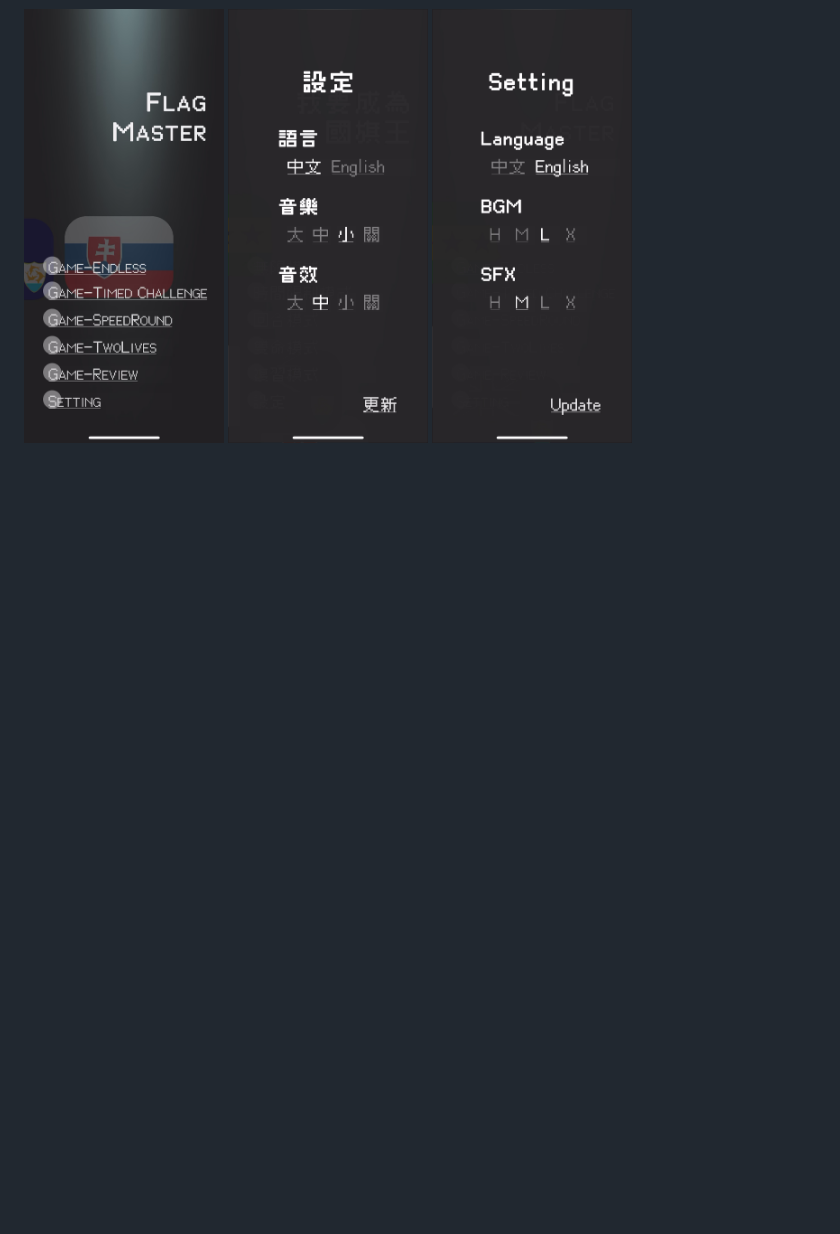
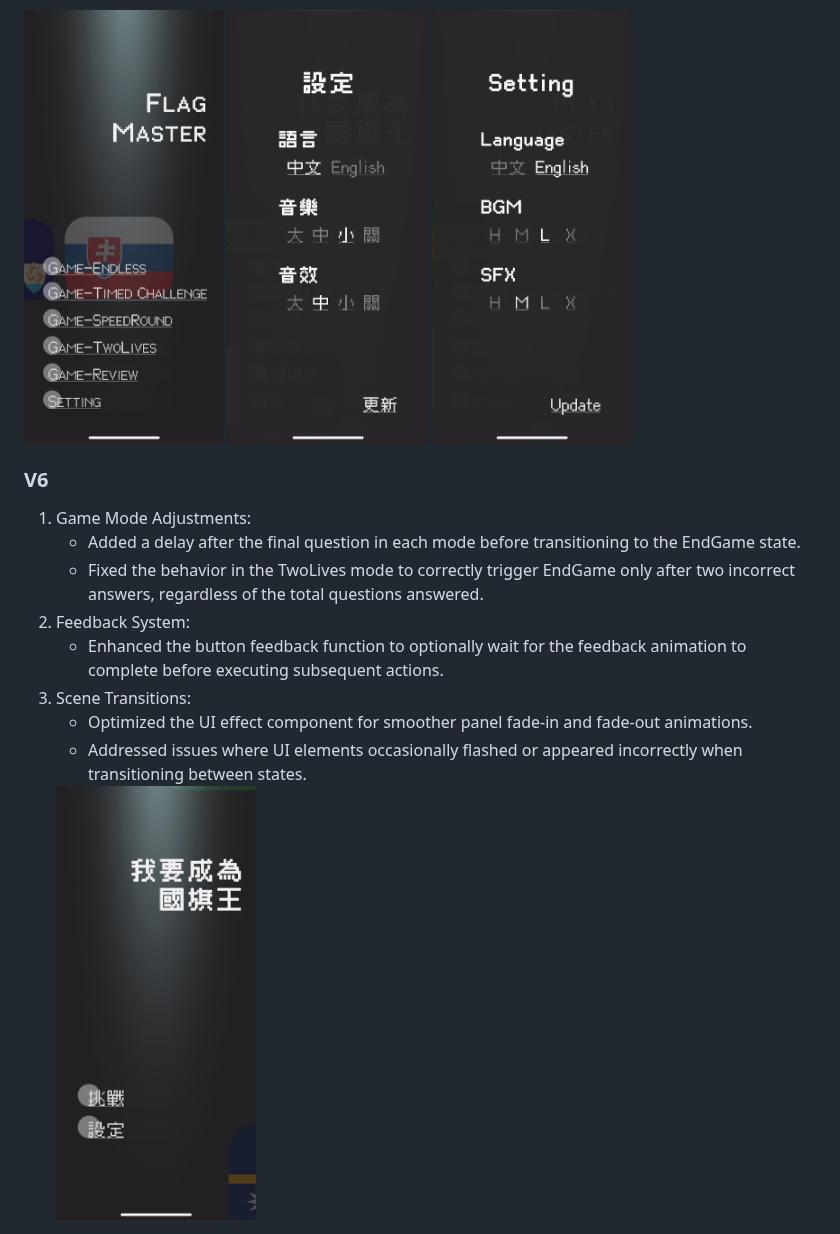
Before and after one commit to BigTsung/FlagMaster, a Markdown page: README.md, the part around the change. Drawn GitHub-style; pictures changed too: Images/Project_FlagMaster_V6.png (added); blank space fills up the shorter version.

```diff
--- a/README.md
+++ b/README.md
@@ -74,3 +74,18 @@ Visual Enhancements:
     <img src="Images/Project_FlagMaster_V5_1.png" width="200" alt="setting panel (English)" style="margin-right: 10px;">
     <img src="Images/Project_FlagMaster_V5_2.png" width="200" alt="setting panel (Chinese)">
 </div>
+
+### V6
+1. Game Mode Adjustments:
+	* Added a delay after the final question in each mode before transitioning to the EndGame state.
+	* Fixed the behavior in the TwoLives mode to correctly trigger EndGame only after two incorrect answers, regardless of the total questions answered.
+2.	Feedback System:
+	* Enhanced the button feedback function to optionally wait for the feedback animation to complete before executing subsequent actions.
+3.	Scene Transitions:
+	* Optimized the UI effect component for smoother panel fade-in and fade-out animations.
+	* Addressed issues where UI elements occasionally flashed or appeared incorrectly when transitioning between states.
+	<div style="display: flex; justify-content: center;">
+    <a href="https://www.youtube.com/shorts/VgsMC4MeKuU?feature=share">
+        <img src="Images/Project_FlagMaster_V6.png" width="200" alt="Watch the video" style="margin-right: 10px;">
+    </a>
+</div>
```
Also changed, not shown: 1 other file.
